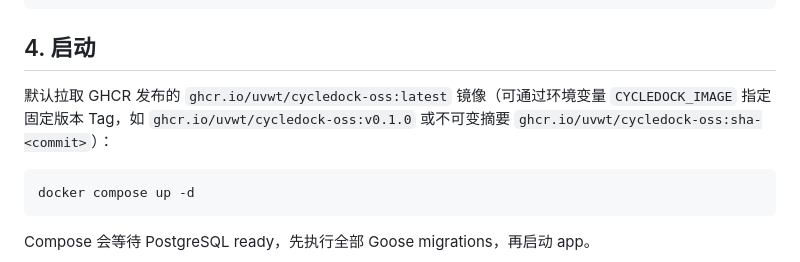
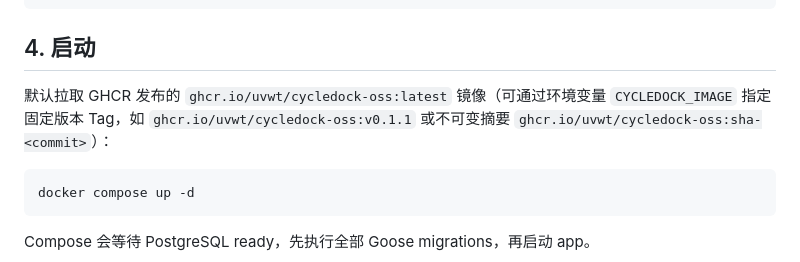
Before and after one commit to uvwt/CycleDock, a Markdown page: docs/install.md, the part around the change. GitHub-like rendering.

````diff
--- a/docs/install.md
+++ b/docs/install.md
@@ -71,7 +71,7 @@ CYCLEDOCK_VAPID_SUBJECT=mailto:ops@example.com
 
 ## 4. 启动
 
-默认拉取 GHCR 发布的 `ghcr.io/uvwt/cycledock-oss:latest` 镜像（可通过环境变量 `CYCLEDOCK_IMAGE` 指定固定版本 Tag，如 `ghcr.io/uvwt/cycledock-oss:v0.1.0` 或不可变摘要 `ghcr.io/uvwt/cycledock-oss:sha-<commit>`）：
+默认拉取 GHCR 发布的 `ghcr.io/uvwt/cycledock-oss:latest` 镜像（可通过环境变量 `CYCLEDOCK_IMAGE` 指定固定版本 Tag，如 `ghcr.io/uvwt/cycledock-oss:v0.1.1` 或不可变摘要 `ghcr.io/uvwt/cycledock-oss:sha-<commit>`）：
 
 ```bash
 docker compose up -d
````
Also changed, not shown: README.md (+1 -1 lines), README.zh-CN.md (+1 -1 lines).
